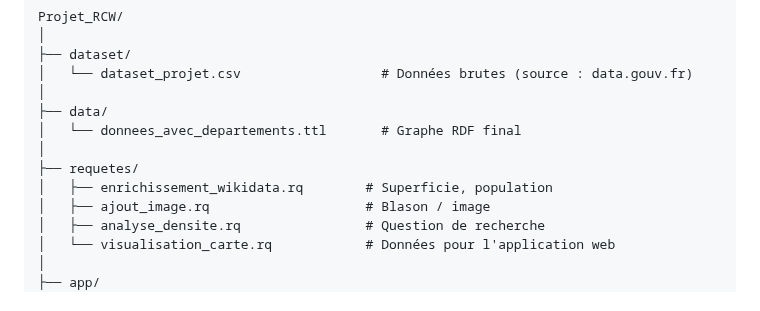
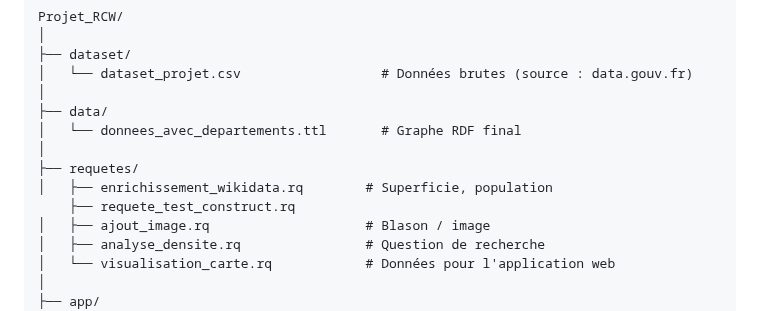
Before and after one commit to mjadid91/Projet_RCW, a Markdown page: README.md, the part around the change. Rendered like a GitHub page.

Commit message:
MAJ Readme.md

```diff
--- a/README.md
+++ b/README.md
@@ -42,6 +42,7 @@ Projet_RCW/
 │
 ├── requetes/
 │   ├── enrichissement_wikidata.rq        # Superficie, population
+    ├── requete_test_construct.rq
 │   ├── ajout_image.rq                    # Blason / image
 │   ├── analyse_densite.rq                # Question de recherche
 │   └── visualisation_carte.rq            # Données pour l'application web
```
